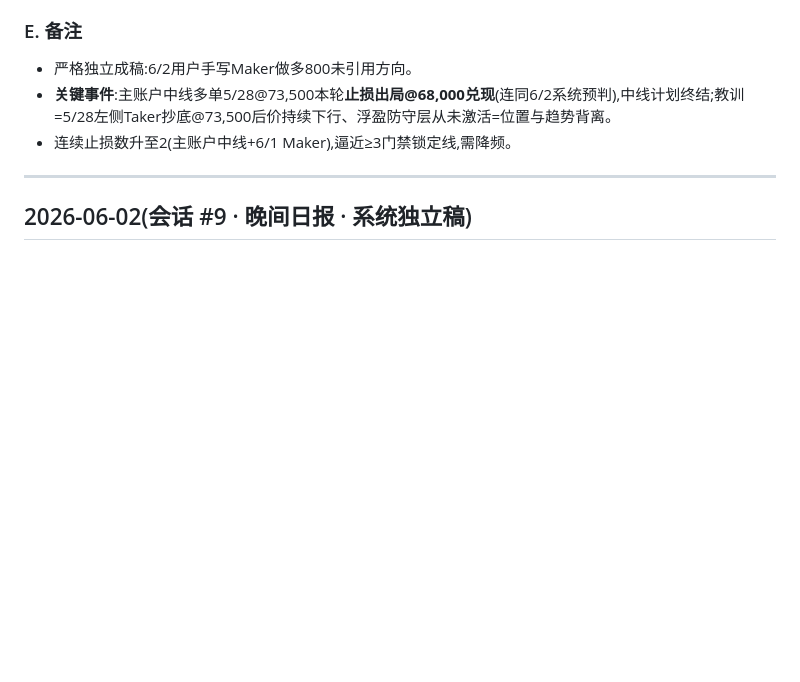
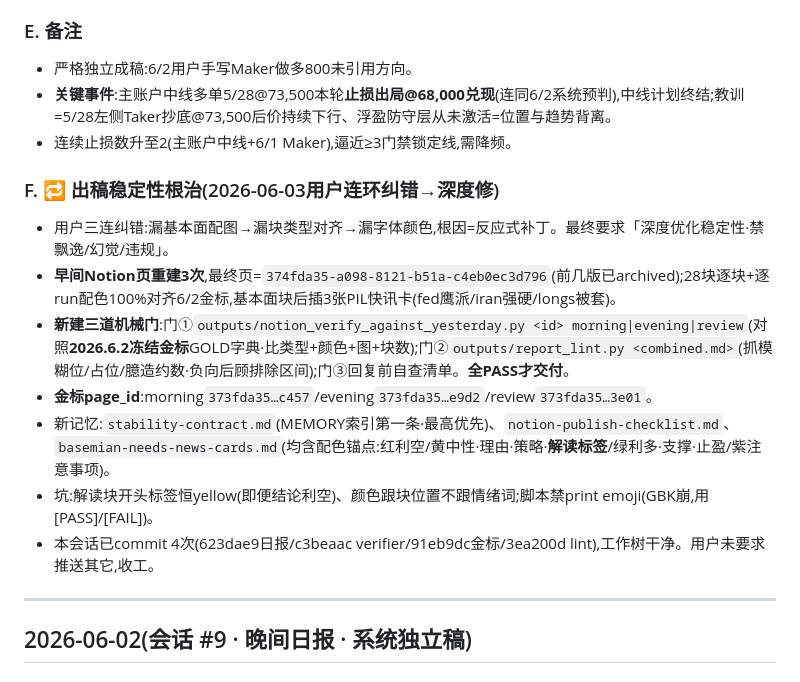
Before and after one commit to gavinaka/maker-trading-agent, a Markdown page: sessions/context_log.md, the part around the change. Rendered like a GitHub page; blank space fills up the shorter version.

Commit message:
台账: 2026-06-03 收尾(稳定性三门 + 最终页id)
Co-Authored-By: Claude Opus 4.8 <noreply@anthropic.com>

```diff
--- a/sessions/context_log.md
+++ b/sessions/context_log.md
@@ -34,6 +34,15 @@
 - 严格独立成稿:6/2用户手写Maker做多800未引用方向。
 - **关键事件**:主账户中线多单5/28@73,500本轮**止损出局@68,000兑现**(连同6/2系统预判),中线计划终结;教训=5/28左侧Taker抄底@73,500后价持续下行、浮盈防守层从未激活=位置与趋势背离。
 - 连续止损数升至2(主账户中线+6/1 Maker),逼近≥3门禁锁定线,需降频。
+
+### F. 🔁 出稿稳定性根治(2026-06-03用户连环纠错→深度修)
+- 用户三连纠错:漏基本面配图→漏块类型对齐→漏字体颜色,根因=反应式补丁。最终要求「深度优化稳定性·禁飘逸/幻觉/违规」。
+- **早间Notion页重建3次**,最终页=`374fda35-a098-8121-b51a-c4eb0ec3d796`(前几版已archived);28块逐块+逐run配色100%对齐6/2金标,基本面块后插3张PIL快讯卡(fed鹰派/iran强硬/longs被套)。
+- **新建三道机械门**:门①`outputs/notion_verify_against_yesterday.py <id> morning|evening|review`(对照**2026.6.2冻结金标**GOLD字典·比类型+颜色+图+块数);门②`outputs/report_lint.py <combined.md>`(抓模糊位/占位/臆造约数·负向后顾排除区间);门③回复前自查清单。**全PASS才交付**。
+- **金标page_id**:morning`373fda35…c457`/evening`373fda35…e9d2`/review`373fda35…3e01`。
+- 新记忆:`stability-contract.md`(MEMORY索引第一条·最高优先)、`notion-publish-checklist.md`、`basemian-needs-news-cards.md`(均含配色锚点:红利空/黄中性·理由·策略·**解读标签**/绿利多·支撑·止盈/紫注意事项)。
+- 坑:解读块开头标签恒yellow(即便结论利空)、颜色跟块位置不跟情绪词;脚本禁print emoji(GBK崩,用[PASS]/[FAIL])。
+- 本会话已commit 4次(623dae9日报/c3beaac verifier/91eb9dc金标/3ea200d lint),工作树干净。用户未要求推送其它,收工。
 
 ---
 
```
